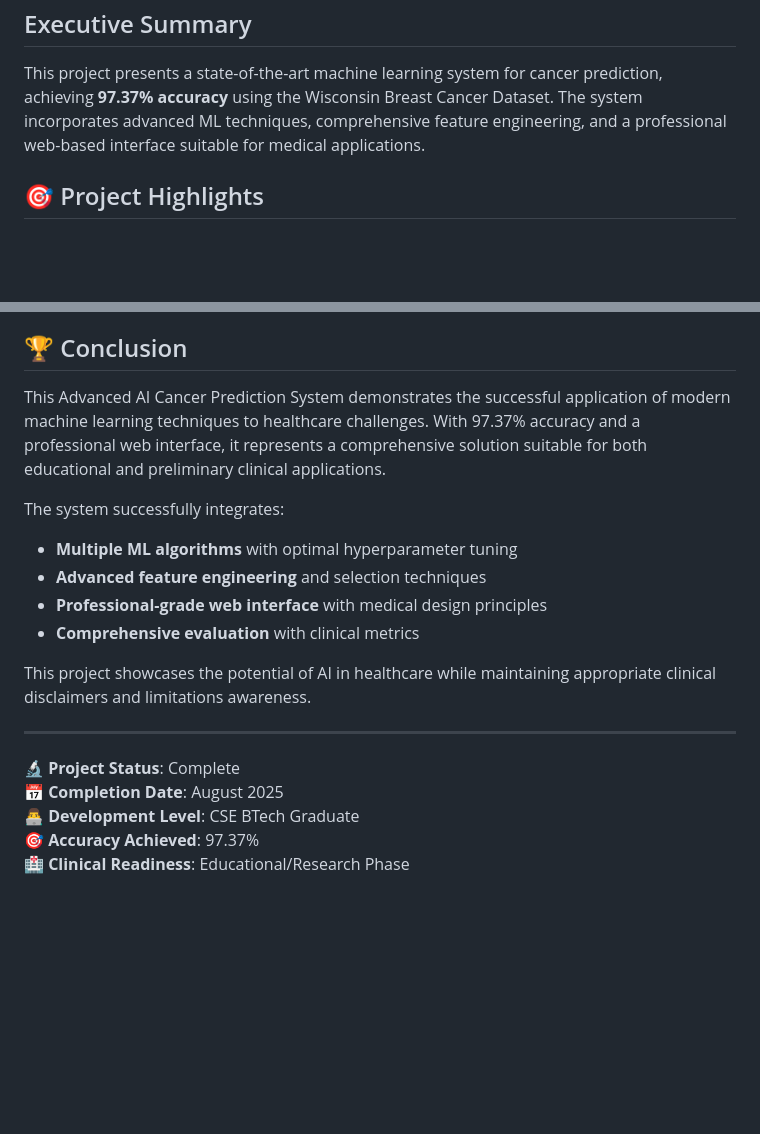
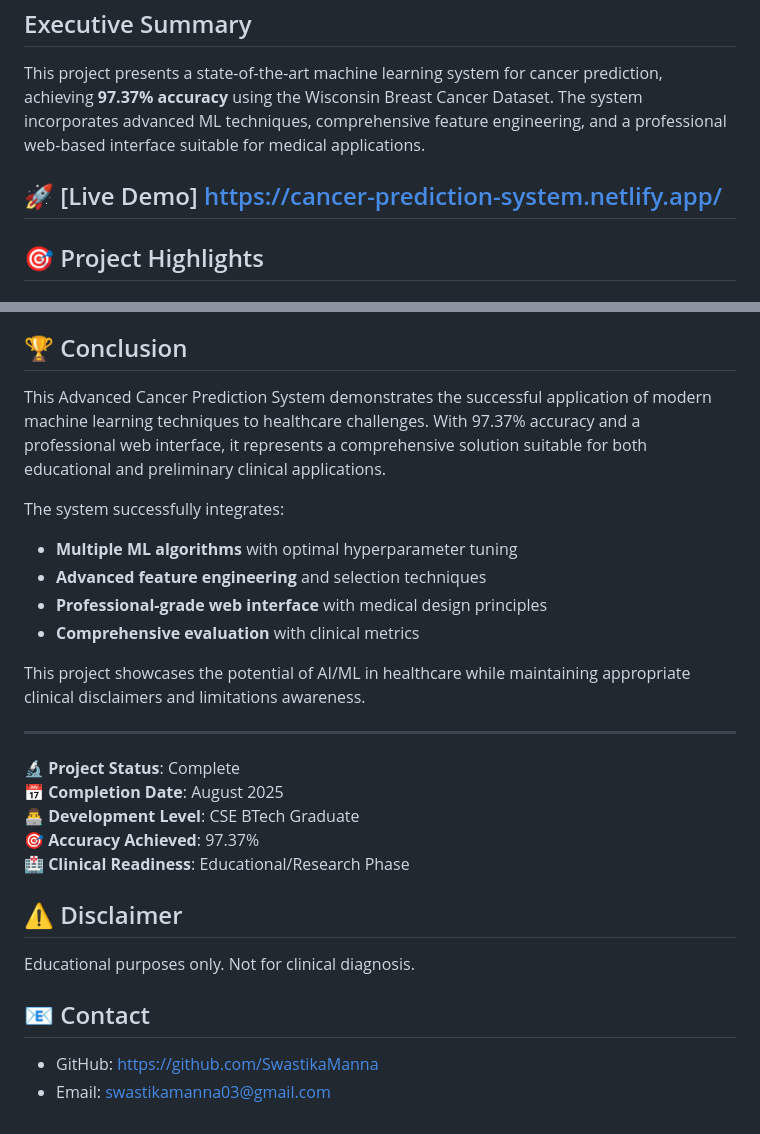
Before and after one commit to SwastikaManna/Cancer-Prediction-System, a Markdown page: README.md, 2 parts joined by grey strips. Rendered like a GitHub page; blank space fills up the shorter version.

```diff
--- a/README.md
+++ b/README.md
@@ -4,6 +4,7 @@
 
 This project presents a state-of-the-art machine learning system for cancer prediction, achieving **97.37% accuracy** using the Wisconsin Breast Cancer Dataset. The system incorporates advanced ML techniques, comprehensive feature engineering, and a professional web-based interface suitable for medical applications.
 
+## 🚀 [Live Demo] https://cancer-prediction-system.netlify.app/
 ## 🎯 Project Highlights
 
 ### Performance Achievements
@@ -176,7 +177,7 @@ Actual Malignant   41      1
 
 ## 🏆 Conclusion
 
-This Advanced AI Cancer Prediction System demonstrates the successful application of modern machine learning techniques to healthcare challenges. With 97.37% accuracy and a professional web interface, it represents a comprehensive solution suitable for both educational and preliminary clinical applications.
+This Advanced Cancer Prediction System demonstrates the successful application of modern machine learning techniques to healthcare challenges. With 97.37% accuracy and a professional web interface, it represents a comprehensive solution suitable for both educational and preliminary clinical applications.
 
 The system successfully integrates:
 - **Multiple ML algorithms** with optimal hyperparameter tuning
@@ -184,7 +185,7 @@ The system successfully integrates:
 - **Professional-grade web interface** with medical design principles
 - **Comprehensive evaluation** with clinical metrics
 
-This project showcases the potential of AI in healthcare while maintaining appropriate clinical disclaimers and limitations awareness.
+This project showcases the potential of AI/ML in healthcare while maintaining appropriate clinical disclaimers and limitations awareness.
 
 ---
 
@@ -193,3 +194,11 @@ This project showcases the potential of AI in healthcare while maintaining appro
 **👨‍💻 Development Level**: CSE BTech Graduate
 **🎯 Accuracy Achieved**: 97.37%
 **🏥 Clinical Readiness**: Educational/Research Phase
+
+
+## ⚠️ Disclaimer
+Educational purposes only. Not for clinical diagnosis.
+
+## 📧 Contact
+- GitHub: https://github.com/SwastikaManna
+- Email: swastikamanna03@gmail.com
```
